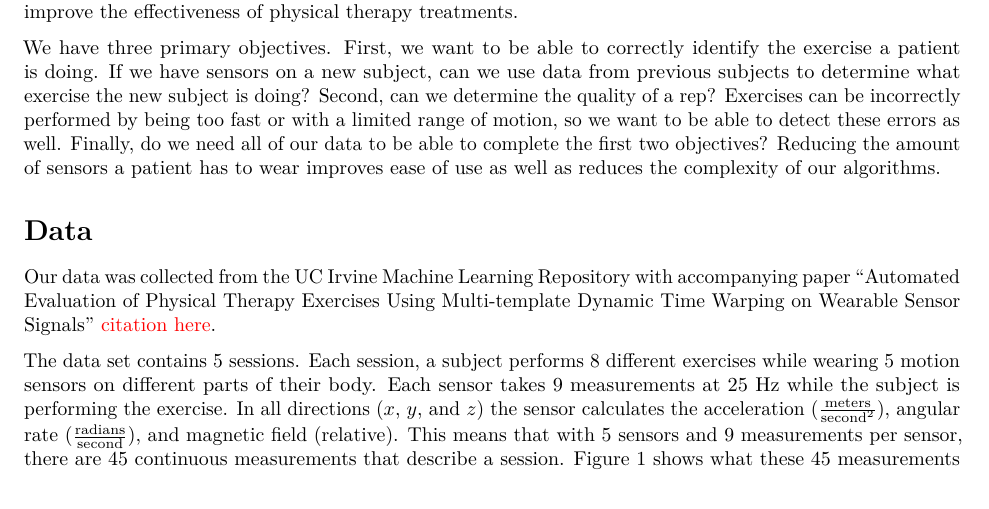
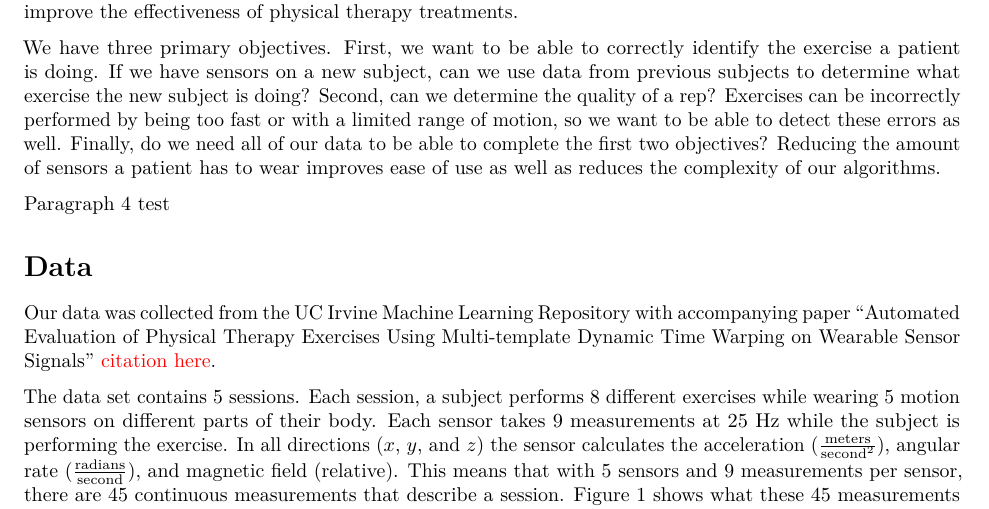
Before and after one commit to LiamCHayes/pt_classification, an R Markdown document (final_paper.Rmd): part of page 1 of 4, cut so that both start at the same text. Rendered offline with R 4.5, knitr and Pandoc, then LaTeX, with nearby package versions.

Commit message:
Update final_paper.Rmd

```diff
--- a/final_paper.Rmd
+++ b/final_paper.Rmd
@@ -15,6 +15,8 @@ When providing physical therapy, most physical therapists rely on their professi
 It is clear to see that the standard practice does not ensure maximum utility from this method of rehabilitation. In this paper, we will explore some methods to evaluate physical therapy sessions based on motion sensors placed on the patient. This will allow us to provide consistent feedback to patients practicing at home and improve the effectiveness of physical therapy treatments.
 
 We have three primary objectives. First, we want to be able to correctly identify the exercise a patient is doing. If we have sensors on a new subject, can we use data from previous subjects to determine what exercise the new subject is doing? Second, can we determine the quality of a rep? Exercises can be incorrectly performed by being too fast or with a limited range of motion, so we want to be able to detect these errors as well. Finally, do we need all of our data to be able to complete the first two objectives? Reducing the amount of sensors a patient has to wear improves ease of use as well as reduces the complexity of our algorithms.
+
+Paragraph 4 test
 
 # Data
 
```
